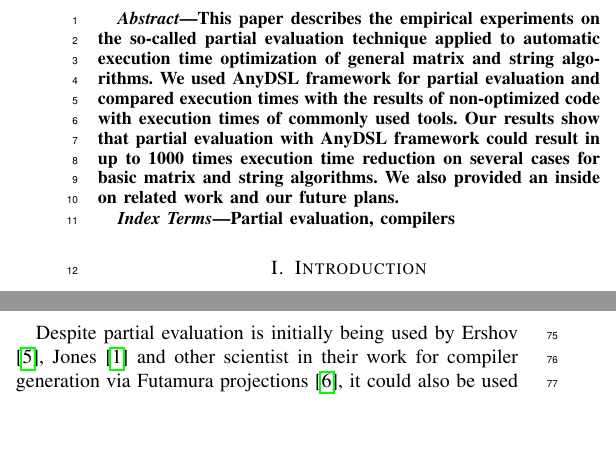
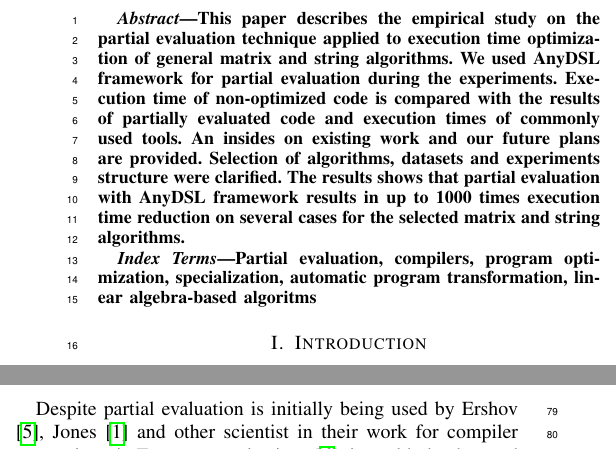
Before and after one commit to ibalashov24/written, a LaTeX paper (SYRCoSE2021/syrcose.tex): two parts of the columns of page 1 of 5, joined at a grey line, cut so that both start at the same text, the shorter picture padded with empty space. Compiled offline with pdfLaTeX; a missing font is replaced by an installed copy or a similar font; a LaTeX package or settings file that is missing is left out.

Commit message:
Rework abstract and keywords

```diff
--- a/SYRCoSE2021/syrcose.tex
+++ b/SYRCoSE2021/syrcose.tex
@@ -76,12 +76,12 @@ d.berezun@2009.spbu.ru}
 
 \begin{abstract}
 
-This paper describes the empirical experiments on the so-called partial evaluation technique applied to automatic execution time optimization of general matrix and string algorithms. We used AnyDSL framework for partial evaluation and compared execution times with the results of non-optimized code with execution times of commonly used tools. Our results show that partial evaluation with AnyDSL framework could result in up to 1000 times execution time reduction on several cases for basic matrix and string algorithms. We also provided an inside on related work and our future plans.
+This paper describes the empirical study on the partial evaluation technique applied to execution time optimization of general matrix and string algorithms. We used AnyDSL framework for partial evaluation during the experiments. Execution time of non-optimized code is compared with the results of partially evaluated code and execution times of commonly used tools. An insides on existing work and our future plans are provided. Selection of algorithms, datasets and experiments structure were clarified. The results shows that partial evaluation with AnyDSL framework results in up to 1000 times execution time reduction on several cases for the selected matrix and string algorithms.
 
 \end{abstract}
 
 \begin{IEEEkeywords}
-Partial evaluation, compilers
+Partial evaluation, compilers, program optimization, specialization, automatic program transformation, linear algebra-based algoritms
 \end{IEEEkeywords}
 
 \section{Introduction}
```
Also changed, not shown: SYRCoSE2021/syrcose.pdf.
